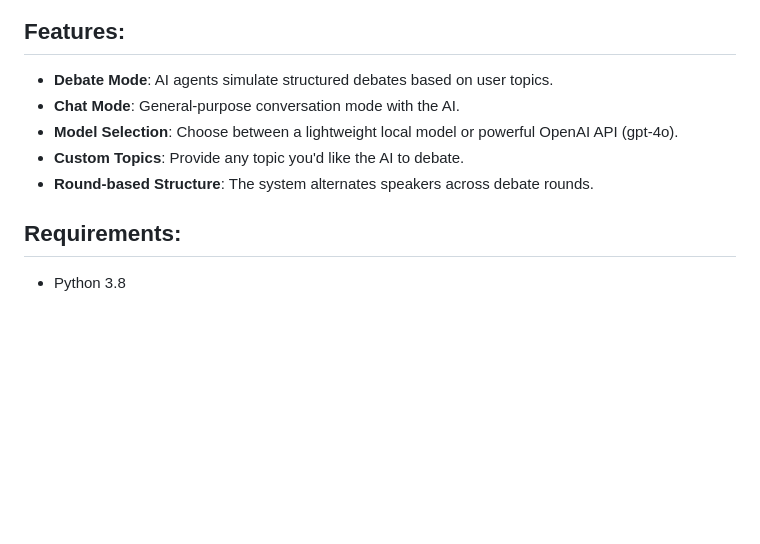
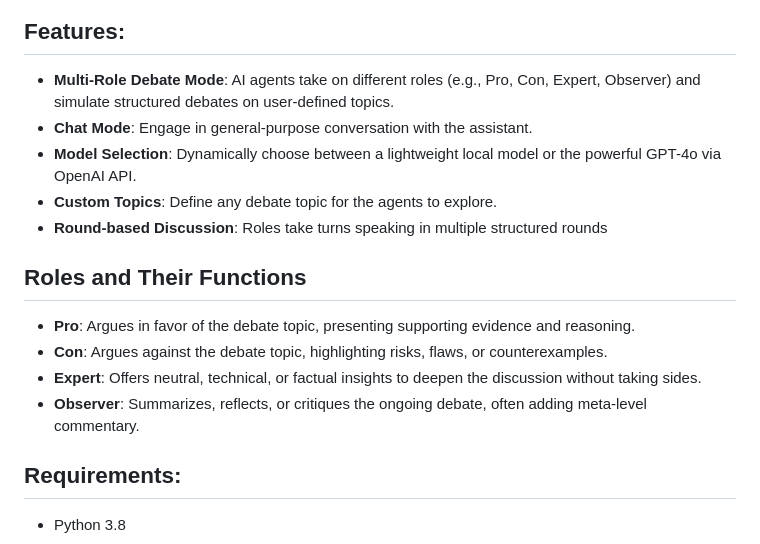
Before and after one commit to tongyu0924/AI-Multi-Role-Debate-Simulator, a Markdown page: README.md, the part around the change. Drawn GitHub-style; blank space fills up the shorter version.

```diff
--- a/README.md
+++ b/README.md
@@ -5,11 +5,17 @@ AI-Debate-Simulator is an interactive debate simulation powered by AI. This proj
 ![Demo Screenshot](demo_image.png)
 
 ## Features:
-- **Debate Mode**: AI agents simulate structured debates based on user topics.
-- **Chat Mode**: General-purpose conversation mode with the AI.
-- **Model Selection**: Choose between a lightweight local model or powerful OpenAI API (gpt-4o).
-- **Custom Topics**: Provide any topic you'd like the AI to debate.
-- **Round-based Structure**: The system alternates speakers across debate rounds.
+- **Multi-Role Debate Mode**: AI agents take on different roles (e.g., Pro, Con, Expert, Observer) and simulate structured debates on user-defined topics.
+- **Chat Mode**: Engage in general-purpose conversation with the assistant.
+- **Model Selection**: Dynamically choose between a lightweight local model or the powerful GPT-4o via OpenAI API.
+- **Custom Topics**: Define any debate topic for the agents to explore.
+- **Round-based Discussion**: Roles take turns speaking in multiple structured rounds
+
+## Roles and Their Functions
+- **Pro**: Argues in favor of the debate topic, presenting supporting evidence and reasoning.
+- **Con**: Argues against the debate topic, highlighting risks, flaws, or counterexamples.
+- **Expert**: Offers neutral, technical, or factual insights to deepen the discussion without taking sides.
+- **Observer**: Summarizes, reflects, or critiques the ongoing debate, often adding meta-level commentary.
 
 ## Requirements:
 - Python 3.8
```
